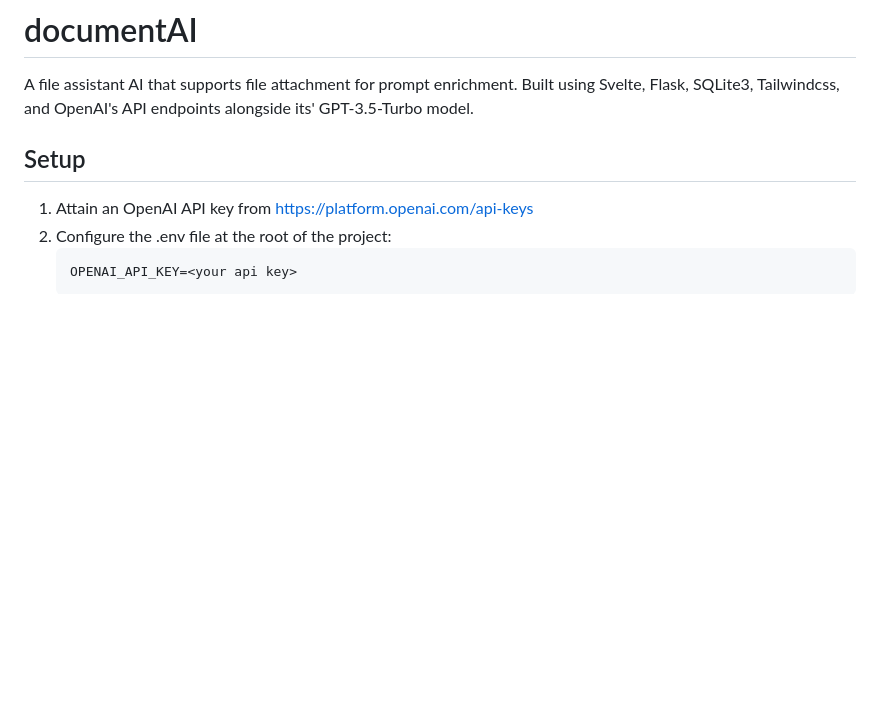
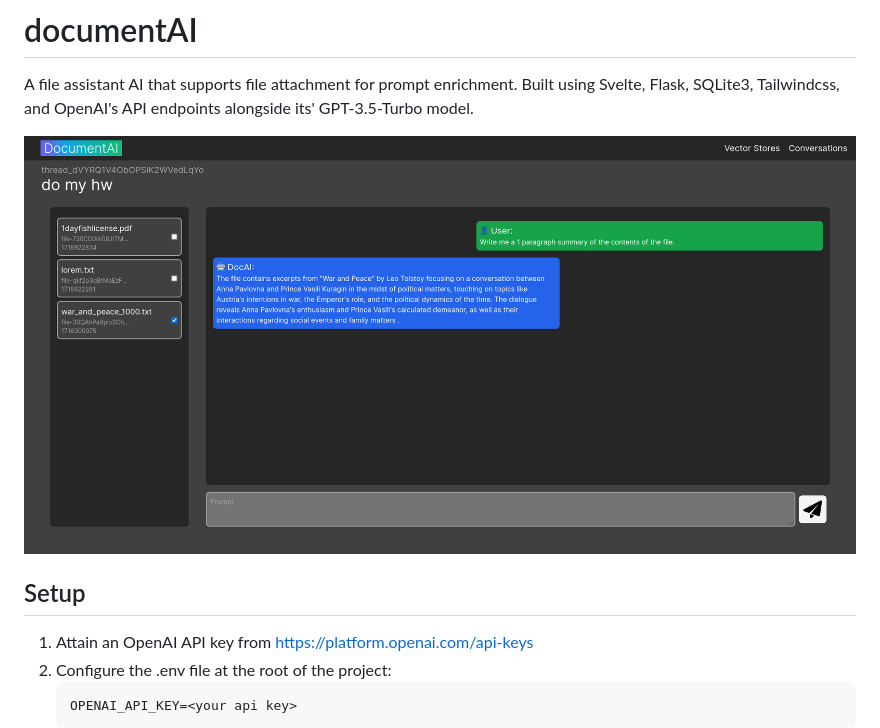
Before and after one commit to LuigiDotSRC/documentAI, a Markdown page: README.md, the part around the change. Rendered like a GitHub page; pictures changed too: assets/demo .png (added); blank space fills up the shorter version.

Commit message:
Add demo screenshot to README.md

```diff
--- a/README.md
+++ b/README.md
@@ -1,6 +1,8 @@
 # documentAI
 
 A file assistant AI that supports file attachment for prompt enrichment. Built using Svelte, Flask, SQLite3, Tailwindcss, and OpenAI's API endpoints alongside its' GPT-3.5-Turbo model.
+
+![Demo screenshot](./assets/demo%20.png)
 
 ## Setup
 1. Attain an OpenAI API key from https://platform.openai.com/api-keys
```
